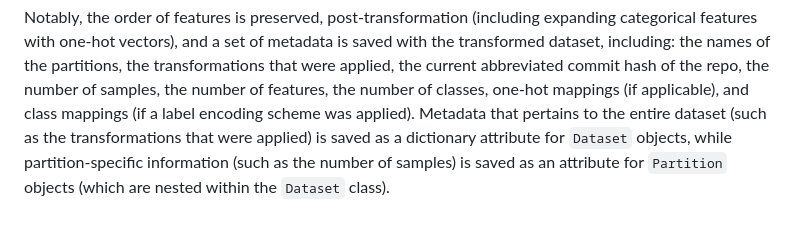
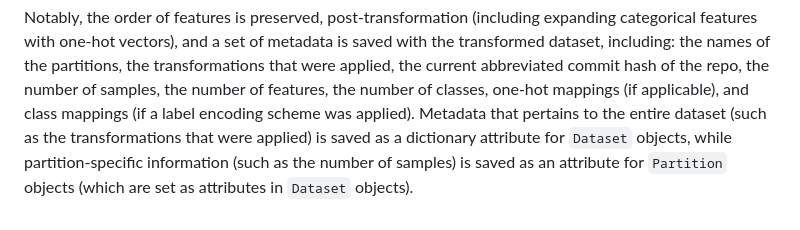
Before and after one commit to sheatsley/datasets, a Markdown page: README.md, the part around the change. Drawn GitHub-style.

Commit message:
update description of partition and dataset objects

```diff
--- a/README.md
+++ b/README.md
@@ -168,5 +168,5 @@ one-hot mappings (if applicable), and class mappings (if a label encoding
 scheme was applied). Metadata that pertains to the entire dataset (such as the
 transformations that were applied) is saved as a dictionary attribute for
 `Dataset` objects, while partition-specific information (such as the number of
-samples) is saved as an attribute for `Partition` objects (which are nested
-within the `Dataset` class).
+samples) is saved as an attribute for `Partition` objects (which are set as
+attributes in `Dataset` objects).
```
